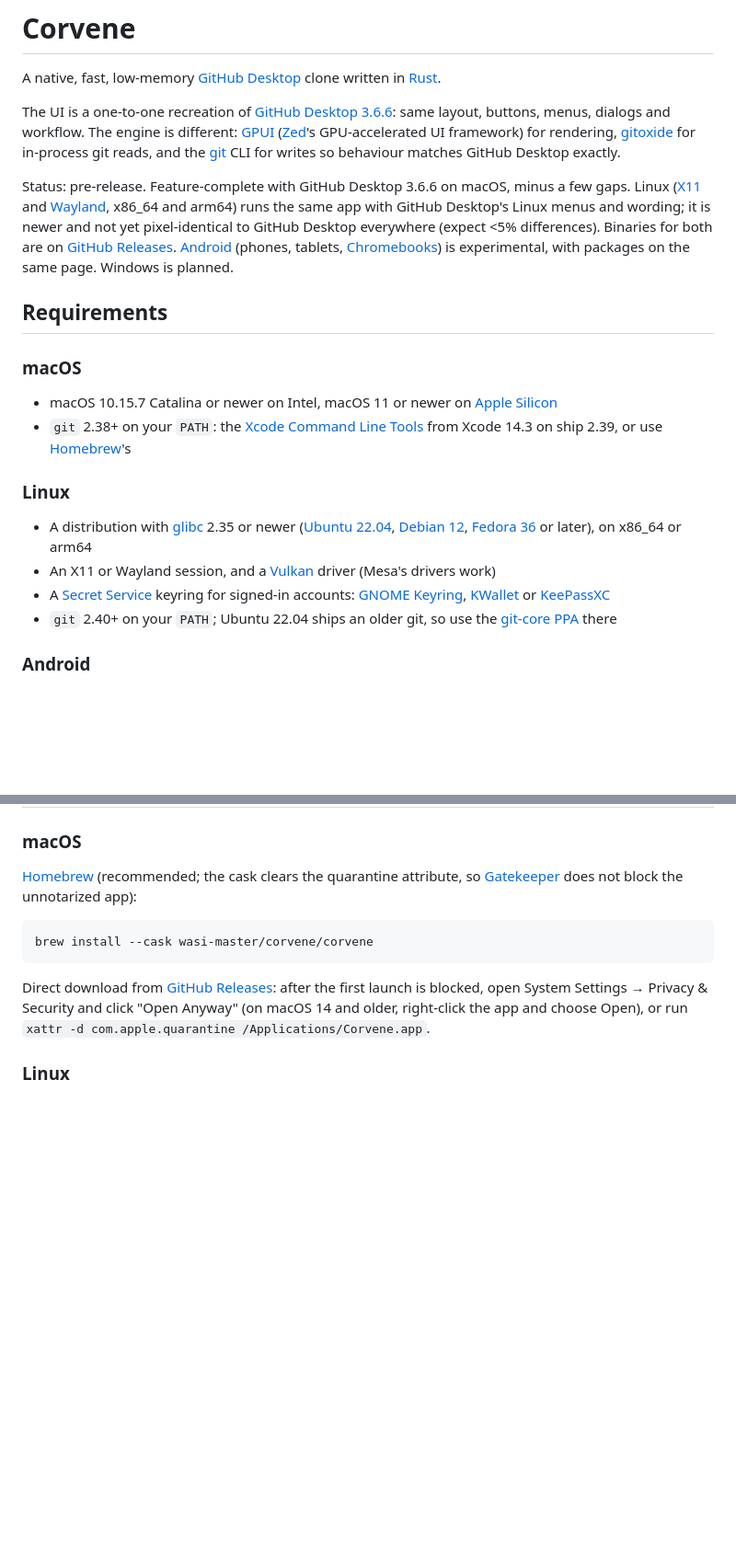
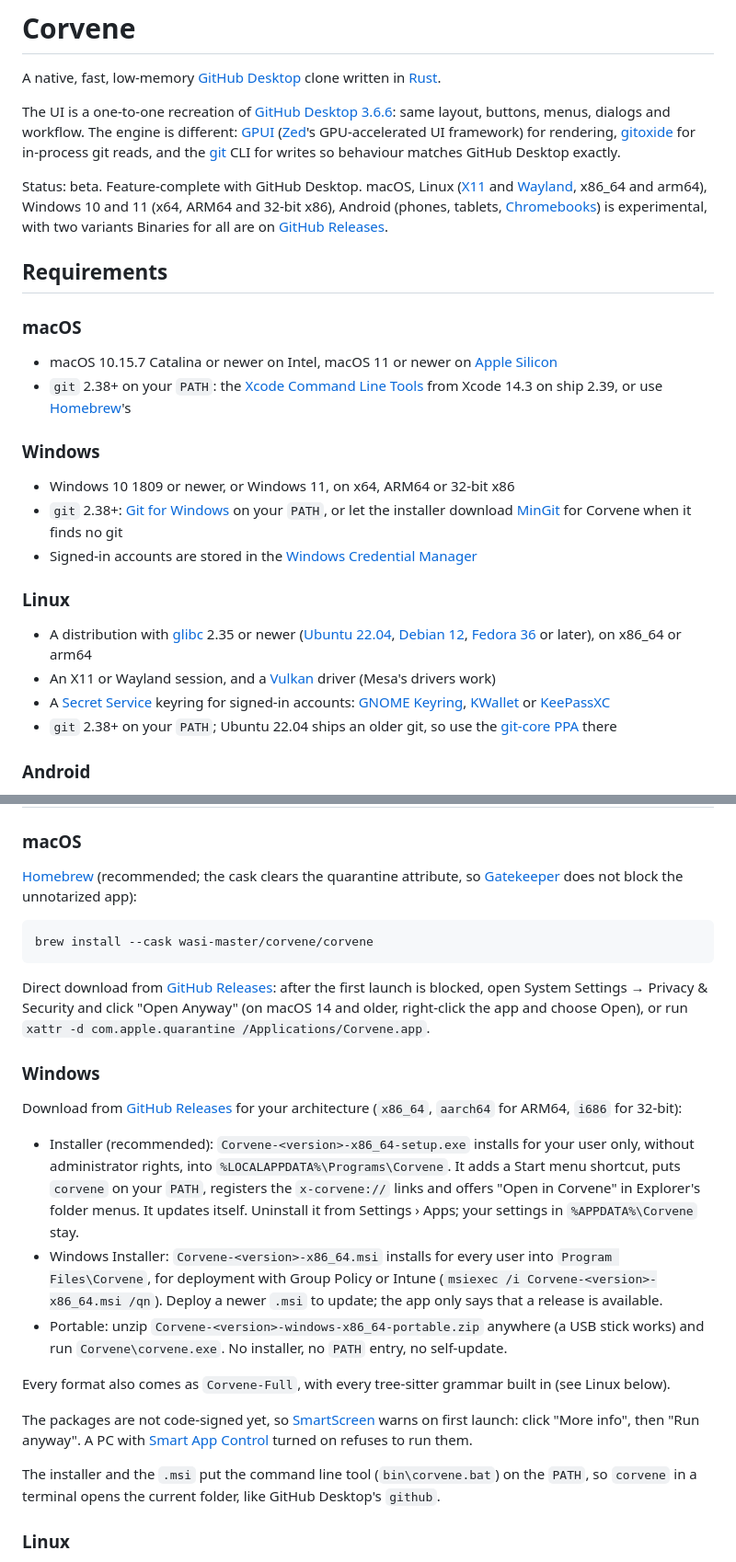
Before and after one commit to GeneralKaos666/corvene, a Markdown page: README.md, 2 parts joined by grey strips. Shown at 92% size. Drawn GitHub-style; blank space fills up the shorter version.

Commit message:
Document the Windows packages in the README

````diff
--- a/README.md
+++ b/README.md
@@ -6,7 +6,7 @@ A native, fast, low-memory [GitHub Desktop](https://github.com/apps/desktop) clo
 
 The UI is a one-to-one recreation of [GitHub Desktop 3.6.6](https://github.com/desktop/desktop/releases/tag/release-3.6.6): same layout, buttons, menus, dialogs and workflow. The engine is different: [GPUI](https://gpui.rs/) ([Zed](https://zed.dev/)'s GPU-accelerated UI framework) for rendering, [gitoxide](https://github.com/gitoxidelabs/gitoxide) for in-process git reads, and the [git](https://git-scm.com/) CLI for writes so behaviour matches GitHub Desktop exactly.
 
-Status: pre-release. Feature-complete with GitHub Desktop 3.6.6 on macOS, minus a few gaps. Linux ([X11](https://en.wikipedia.org/wiki/X_Window_System) and [Wayland](https://wayland.freedesktop.org/), x86_64 and arm64) runs the same app with GitHub Desktop's Linux menus and wording; it is newer and not yet pixel-identical to GitHub Desktop everywhere (expect <5% differences). Binaries for both are on [GitHub Releases](https://github.com/wasi-master/corvene/releases). [Android](https://www.android.com/) (phones, tablets, [Chromebooks](https://www.google.com/chromebook/)) is experimental, with packages on the same page. Windows is planned.
+Status: beta. Feature-complete with GitHub Desktop. macOS, Linux ([X11](https://en.wikipedia.org/wiki/X_Window_System) and [Wayland](https://wayland.freedesktop.org/), x86_64 and arm64), Windows 10 and 11 (x64, ARM64 and 32-bit x86), Android (phones, tablets, [Chromebooks](https://www.google.com/chromebook/)) is experimental, with two variants Binaries for all are on [GitHub Releases](https://github.com/wasi-master/corvene/releases).
 
 ## Requirements
 
@@ -15,12 +15,18 @@ Status: pre-release. Feature-complete with GitHub Desktop 3.6.6 on macOS, minus
 - macOS 10.15.7 Catalina or newer on Intel, macOS 11 or newer on [Apple Silicon](https://support.apple.com/en-us/116943)
 - `git` 2.38+ on your `PATH`: the [Xcode Command Line Tools](https://developer.apple.com/documentation/xcode/installing-the-command-line-tools) from Xcode 14.3 on ship 2.39, or use [Homebrew](https://brew.sh/)'s
 
+### Windows
+
+- Windows 10 1809 or newer, or Windows 11, on x64, ARM64 or 32-bit x86
+- `git` 2.38+: [Git for Windows](https://gitforwindows.org/) on your `PATH`, or let the installer download [MinGit](https://github.com/git-for-windows/git/releases) for Corvene when it finds no git
+- Signed-in accounts are stored in the [Windows Credential Manager](https://support.microsoft.com/en-us/windows/security/credential-manager-in-windows)
+
 ### Linux
 
 - A distribution with [glibc](https://sourceware.org/glibc/) 2.35 or newer ([Ubuntu 22.04](https://releases.ubuntu.com/jammy/), [Debian 12](https://www.debian.org/distrib/), [Fedora 36](https://fedoraproject.org/) or later), on x86_64 or arm64
 - An X11 or Wayland session, and a [Vulkan](https://www.vulkan.org/) driver (Mesa's drivers work)
 - A [Secret Service](https://specifications.freedesktop.org/secret-service-spec/latest/) keyring for signed-in accounts: [GNOME Keyring](https://wiki.gnome.org/Projects/GnomeKeyring), [KWallet](https://apps.kde.org/kwalletmanager5/) or [KeePassXC](https://keepassxc.org/)
-- `git` 2.40+ on your `PATH`; Ubuntu 22.04 ships an older git, so use the [git-core PPA](https://launchpad.net/~git-core/+archive/ubuntu/ppa) there
+- `git` 2.38+ on your `PATH`; Ubuntu 22.04 ships an older git, so use the [git-core PPA](https://launchpad.net/~git-core/+archive/ubuntu/ppa) there
 
 ### Android
 
@@ -38,6 +44,20 @@ brew install --cask wasi-master/corvene/corvene
 ```
 
 Direct download from [GitHub Releases](https://github.com/wasi-master/corvene/releases): after the first launch is blocked, open System Settings → Privacy & Security and click "Open Anyway" (on macOS 14 and older, right-click the app and choose Open), or run `xattr -d com.apple.quarantine /Applications/Corvene.app`.
+
+### Windows
+
+Download from [GitHub Releases](https://github.com/wasi-master/corvene/releases) for your architecture (`x86_64`, `aarch64` for ARM64, `i686` for 32-bit):
+
+- Installer (recommended): `Corvene-<version>-x86_64-setup.exe` installs for your user only, without administrator rights, into `%LOCALAPPDATA%\Programs\Corvene`. It adds a Start menu shortcut, puts `corvene` on your `PATH`, registers the `x-corvene://` links and offers "Open in Corvene" in Explorer's folder menus. It updates itself. Uninstall it from Settings › Apps; your settings in `%APPDATA%\Corvene` stay.
+- Windows Installer: `Corvene-<version>-x86_64.msi` installs for every user into `Program Files\Corvene`, for deployment with Group Policy or Intune (`msiexec /i Corvene-<version>-x86_64.msi /qn`). Deploy a newer `.msi` to update; the app only says that a release is available.
+- Portable: unzip `Corvene-<version>-windows-x86_64-portable.zip` anywhere (a USB stick works) and run `Corvene\corvene.exe`. No installer, no `PATH` entry, no self-update.
+
+Every format also comes as `Corvene-Full`, with every tree-sitter grammar built in (see Linux below).
+
+The packages are not code-signed yet, so [SmartScreen](https://learn.microsoft.com/en-us/windows/security/operating-system-security/virus-and-threat-protection/microsoft-defender-smartscreen/) warns on first launch: click "More info", then "Run anyway". A PC with [Smart App Control](https://support.microsoft.com/en-us/topic/what-is-smart-app-control-285ea03d-fa88-4d56-882e-6698afdb7003) turned on refuses to run them.
+
+The installer and the `.msi` put the command line tool (`bin\corvene.bat`) on the `PATH`, so `corvene` in a terminal opens the current folder, like GitHub Desktop's `github`.
 
 ### Linux
 
````
Also changed, not shown: other parts of README.md (+2 -0 lines).
